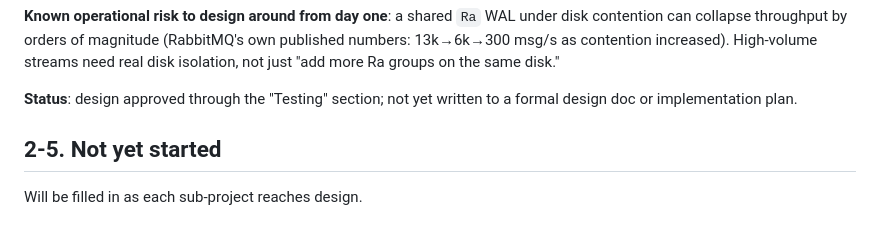
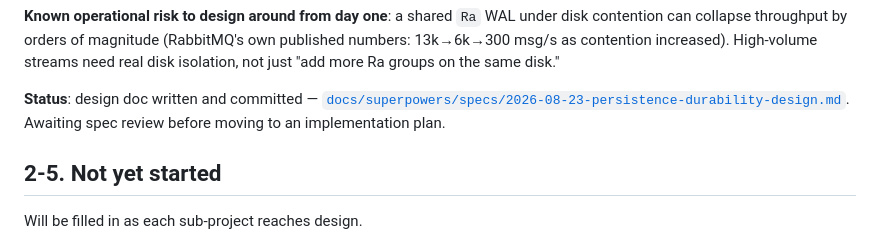
Before and after one commit to OpenFASTER-Standard/riptide, a Markdown page: PROGRESS.md, the part around the change. GitHub-like rendering.

Commit message:
Add persistence & durability design doc
Sub-project 1 of the production-readiness roadmap: single-node
Ra-replicated durable log per stream, replacing the current in-memory
StreamServer. Resolves the fsync-vs-replication tension via RabbitMQ
quorum queues' proven model, and explicitly gates the harder
Scalog-style global-sequencer work behind measuring a real throughput
ceiling rather than building it preemptively.

Co-Authored-By: Claude Sonnet 5 <noreply@anthropic.com>

```diff
--- a/PROGRESS.md
+++ b/PROGRESS.md
@@ -57,8 +57,9 @@ contention can collapse throughput by orders of magnitude (RabbitMQ's own publis
 13k→6k→300 msg/s as contention increased). High-volume streams need real disk isolation, not
 just "add more Ra groups on the same disk."
 
-**Status**: design approved through the "Testing" section; not yet written to a formal design
-doc or implementation plan.
+**Status**: design doc written and committed —
+[`docs/superpowers/specs/2026-08-23-persistence-durability-design.md`](docs/superpowers/specs/2026-08-23-persistence-durability-design.md).
+Awaiting spec review before moving to an implementation plan.
 
 ## 2-5. Not yet started
 
```
Also changed, not shown: 1 other file.
